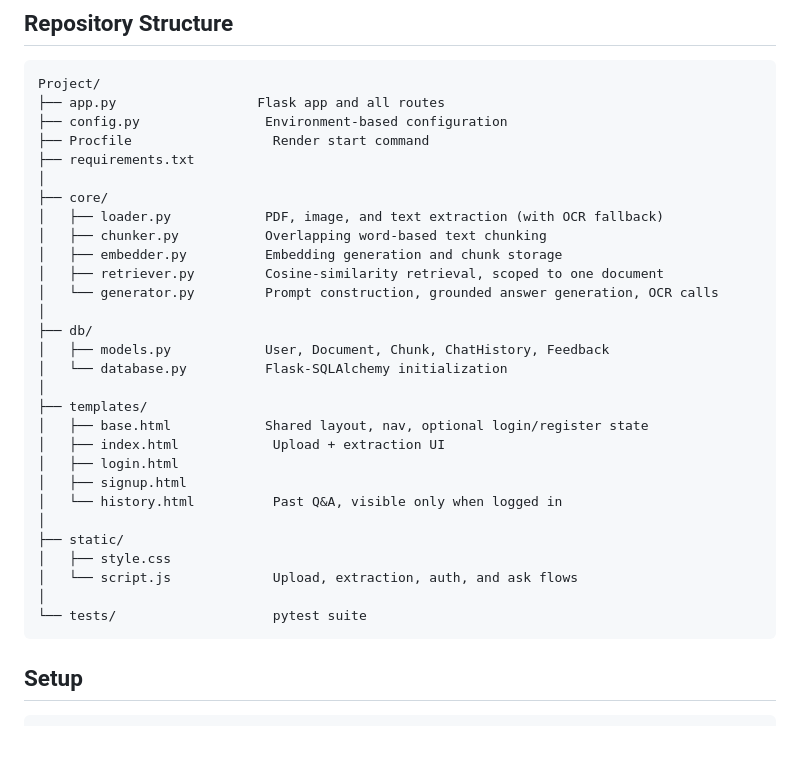
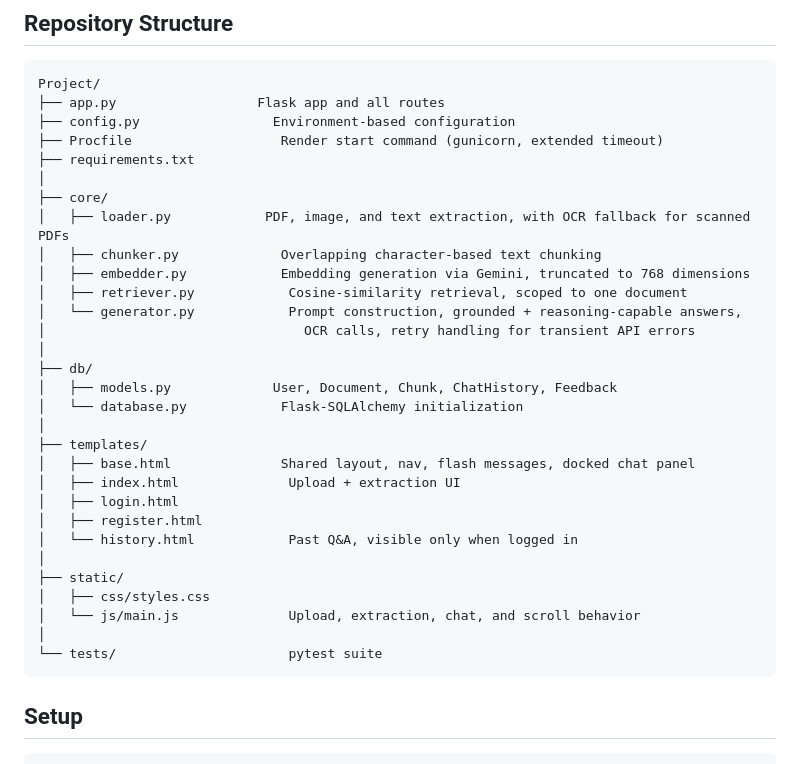
Before and after one commit to rautroshan-sys/PythonBTA, a Markdown page: Project/README.md, the part around one of its changes. Drawn GitHub-style; blank space fills up the shorter version.

````diff
--- a/Project/README.md
+++ b/Project/README.md
@@ -71,33 +76,34 @@ PostgreSQL + pgvector (Supabase)  ⇄  core/retriever.py (scoped by document_id)
 ```
 Project/
 ├── app.py                  Flask app and all routes
-├── config.py                Environment-based configuration
-├── Procfile                  Render start command
+├── config.py                 Environment-based configuration
+├── Procfile                   Render start command (gunicorn, extended timeout)
 ├── requirements.txt
 │
 ├── core/
-│   ├── loader.py            PDF, image, and text extraction (with OCR fallback)
-│   ├── chunker.py           Overlapping word-based text chunking
-│   ├── embedder.py          Embedding generation and chunk storage
-│   ├── retriever.py         Cosine-similarity retrieval, scoped to one document
-│   └── generator.py         Prompt construction, grounded answer generation, OCR calls
+│   ├── loader.py            PDF, image, and text extraction, with OCR fallback for scanned PDFs
+│   ├── chunker.py             Overlapping character-based text chunking
+│   ├── embedder.py            Embedding generation via Gemini, truncated to 768 dimensions
+│   ├── retriever.py            Cosine-similarity retrieval, scoped to one document
+│   └── generator.py            Prompt construction, grounded + reasoning-capable answers,
+│                                 OCR calls, retry handling for transient API errors
 │
 ├── db/
-│   ├── models.py            User, Document, Chunk, ChatHistory, Feedback
-│   └── database.py          Flask-SQLAlchemy initialization
+│   ├── models.py             User, Document, Chunk, ChatHistory, Feedback
+│   └── database.py            Flask-SQLAlchemy initialization
 │
 ├── templates/
-│   ├── base.html            Shared layout, nav, optional login/register state
-│   ├── index.html            Upload + extraction UI
+│   ├── base.html              Shared layout, nav, flash messages, docked chat panel
+│   ├── index.html              Upload + extraction UI
 │   ├── login.html
-│   ├── signup.html
-│   └── history.html          Past Q&A, visible only when logged in
+│   ├── register.html
+│   └── history.html            Past Q&A, visible only when logged in
 │
 ├── static/
-│   ├── style.css
-│   └── script.js             Upload, extraction, auth, and ask flows
+│   ├── css/styles.css
+│   └── js/main.js              Upload, extraction, chat, and scroll behavior
 │
-└── tests/                    pytest suite
+└── tests/                      pytest suite
 ```
 
 ## Setup
````
Also changed, not shown: other parts of Project/README.md (+34 -26 lines).
